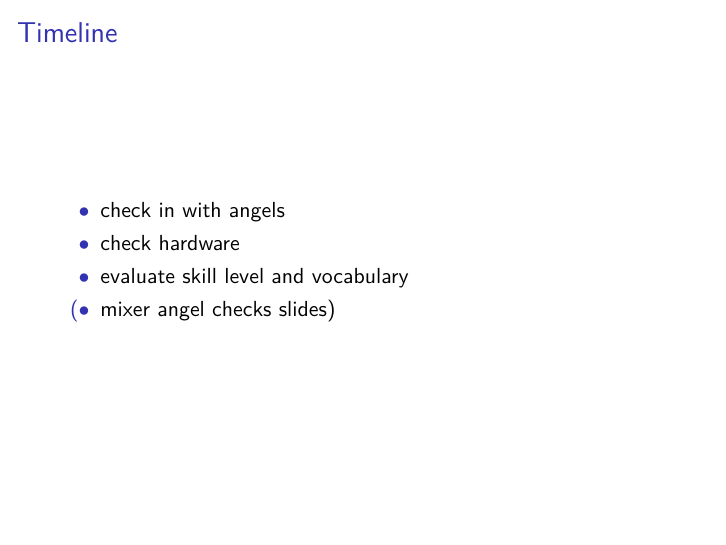
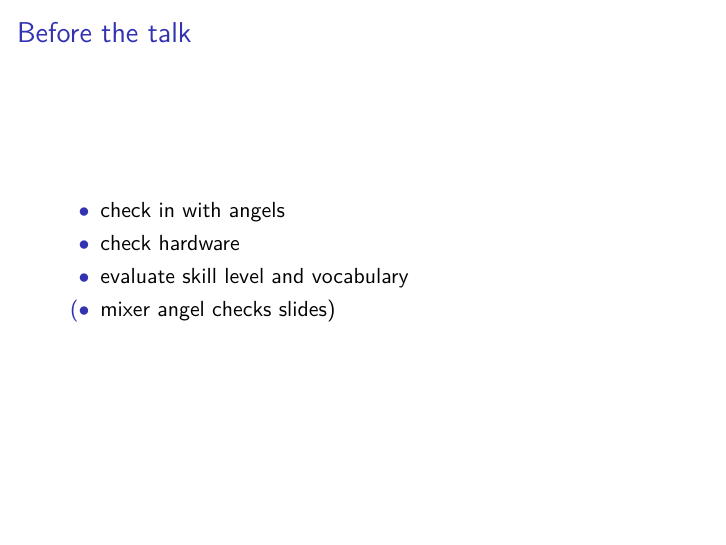
Before and after one commit to katrinleinweber/Engelschulung-2017, LaTeX slides (Engelschulung.tex): page 9 of 16. Compiled offline with pdfLaTeX.

Commit message:
kleinscheiß

```diff
--- a/Engelschulung.tex
+++ b/Engelschulung.tex
@@ -106,8 +106,7 @@
 
 \section{Timeline of a talk}  % Benjamin
 \subsection{Before}
-\begin{frame}
-\frametitle{Timeline}
+\begin{frame}{Before the talk}
 \begin{itemize} %[<+->] später wieder einfliegend machen
 \item check in with angels % meet at the mixeer desk, is everybody there? if yes camera angels go to cameras and everybody starts using intercom, if not camm heaven für replacement
 \item check hardware % do the cameras and mixer desl work as expected? if something is wrong get help from AV-tecnician
```
